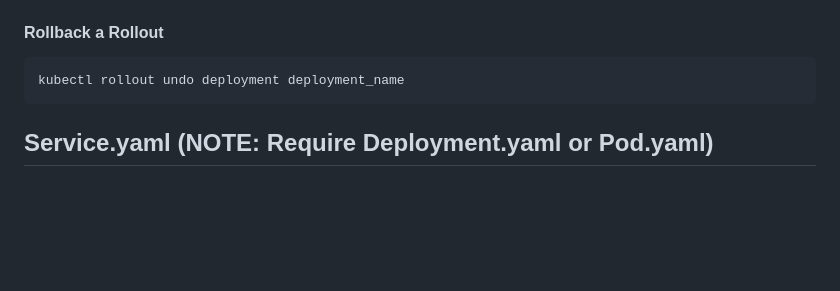
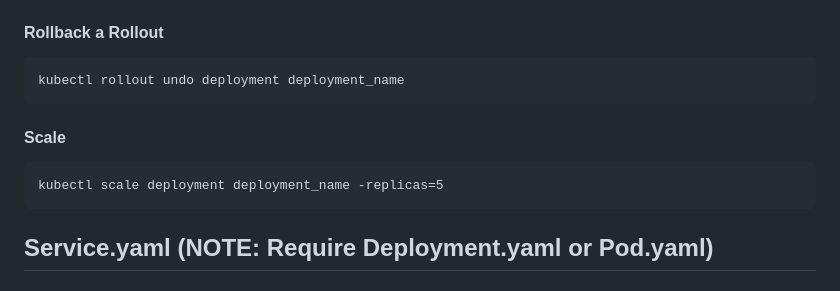
Before and after one commit to Abhishek-2502/K8s_Basics, a Markdown page: README.md, the part around the change printed below. Drawn GitHub-style; blank space fills up the shorter version.

````diff
--- a/README.md
+++ b/README.md
@@ -203,6 +211,11 @@ kubectl rollout status deployment deployment_name
 kubectl rollout undo deployment deployment_name
 ```
 
+#### Scale
+```
+kubectl scale deployment deployment_name -replicas=5
+```
+
 
 
 
````
Also changed, not shown: other parts of README.md (+9 -0 lines).
